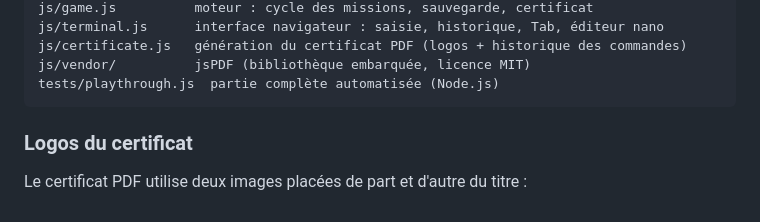
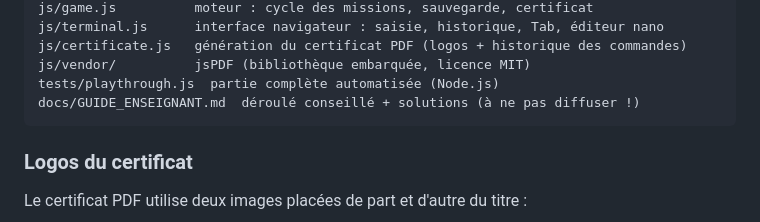
Before and after one commit to nico3807/linux_learning, a Markdown page: README.md, the part around the change. GitHub-like rendering.

````diff
--- a/README.md
+++ b/README.md
@@ -114,6 +114,7 @@ js/terminal.js      interface navigateur : saisie, historique, Tab, éditeur nan
 js/certificate.js   génération du certificat PDF (logos + historique des commandes)
 js/vendor/          jsPDF (bibliothèque embarquée, licence MIT)
 tests/playthrough.js  partie complète automatisée (Node.js)
+docs/GUIDE_ENSEIGNANT.md  déroulé conseillé + solutions (à ne pas diffuser !)
 ```
 
 ### Logos du certificat
````
Also changed, not shown: docs/GUIDE_ENSEIGNANT.md (added, +214 -0 lines).
